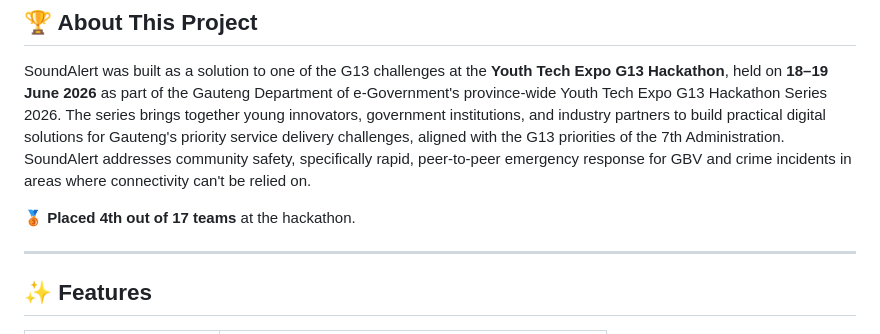
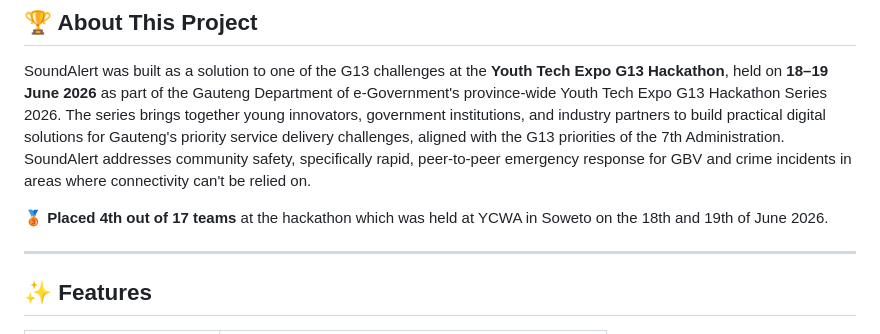
Before and after one commit to TheGeekedNerd/Safety1st, a Markdown page: README.md, the part around the change. GitHub-like rendering.

Commit message:
Update hackathon placement description in README
Clarified hackathon details and location in README.

```diff
--- a/README.md
+++ b/README.md
@@ -8,7 +8,7 @@ A one-tap emergency alert system that works **offline** and **peer-to-peer**. Bu
 
 SoundAlert was built as a solution to one of the G13 challenges at the **Youth Tech Expo G13 Hackathon**, held on **18–19 June 2026** as part of the Gauteng Department of e-Government's province-wide Youth Tech Expo G13 Hackathon Series 2026. The series brings together young innovators, government institutions, and industry partners to build practical digital solutions for Gauteng's priority service delivery challenges, aligned with the G13 priorities of the 7th Administration. SoundAlert addresses community safety, specifically rapid, peer-to-peer emergency response for GBV and crime incidents in areas where connectivity can't be relied on.
 
-🥉 **Placed 4th out of 17 teams** at the hackathon.
+🥉 **Placed 4th out of 17 teams** at the hackathon which was held at YCWA in Soweto on the 18th and 19th of June 2026.
 
 ---
 
```
